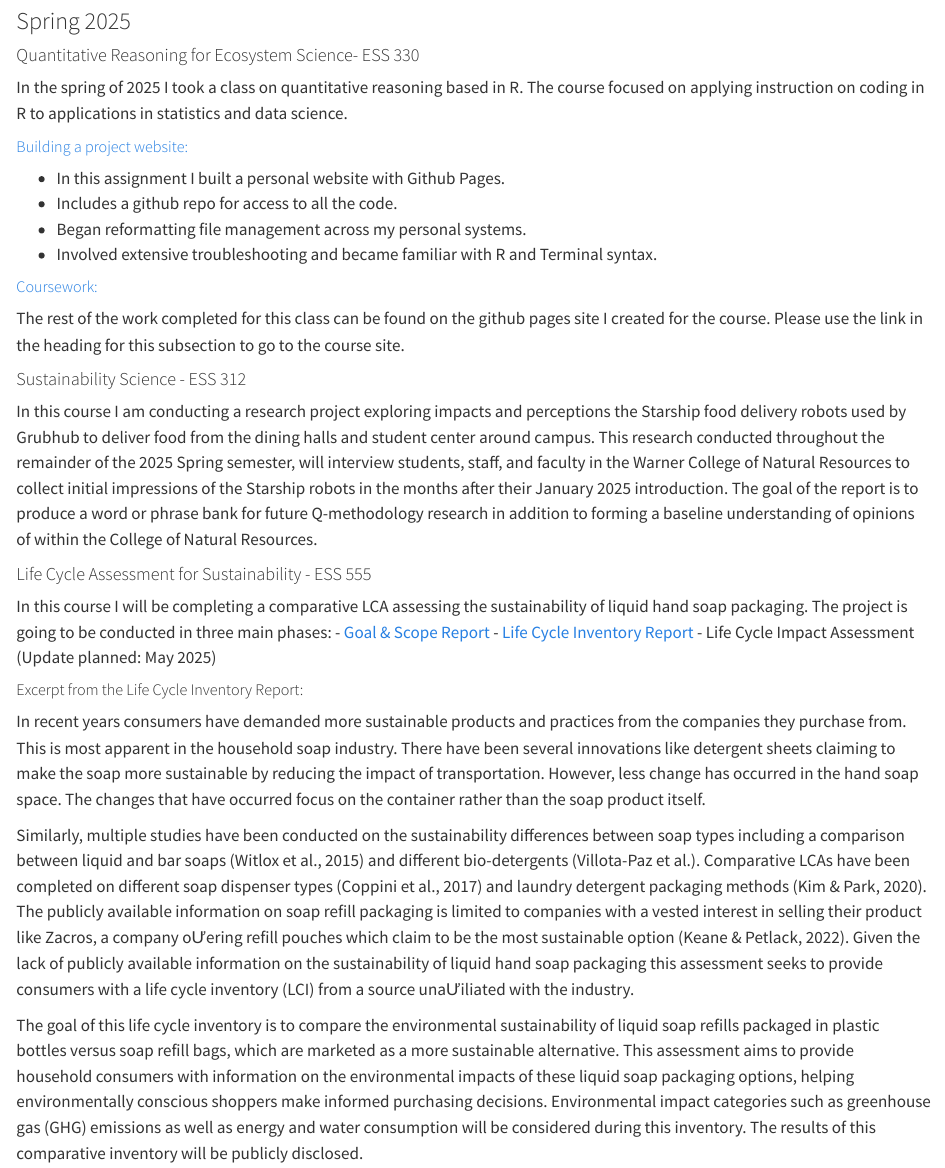
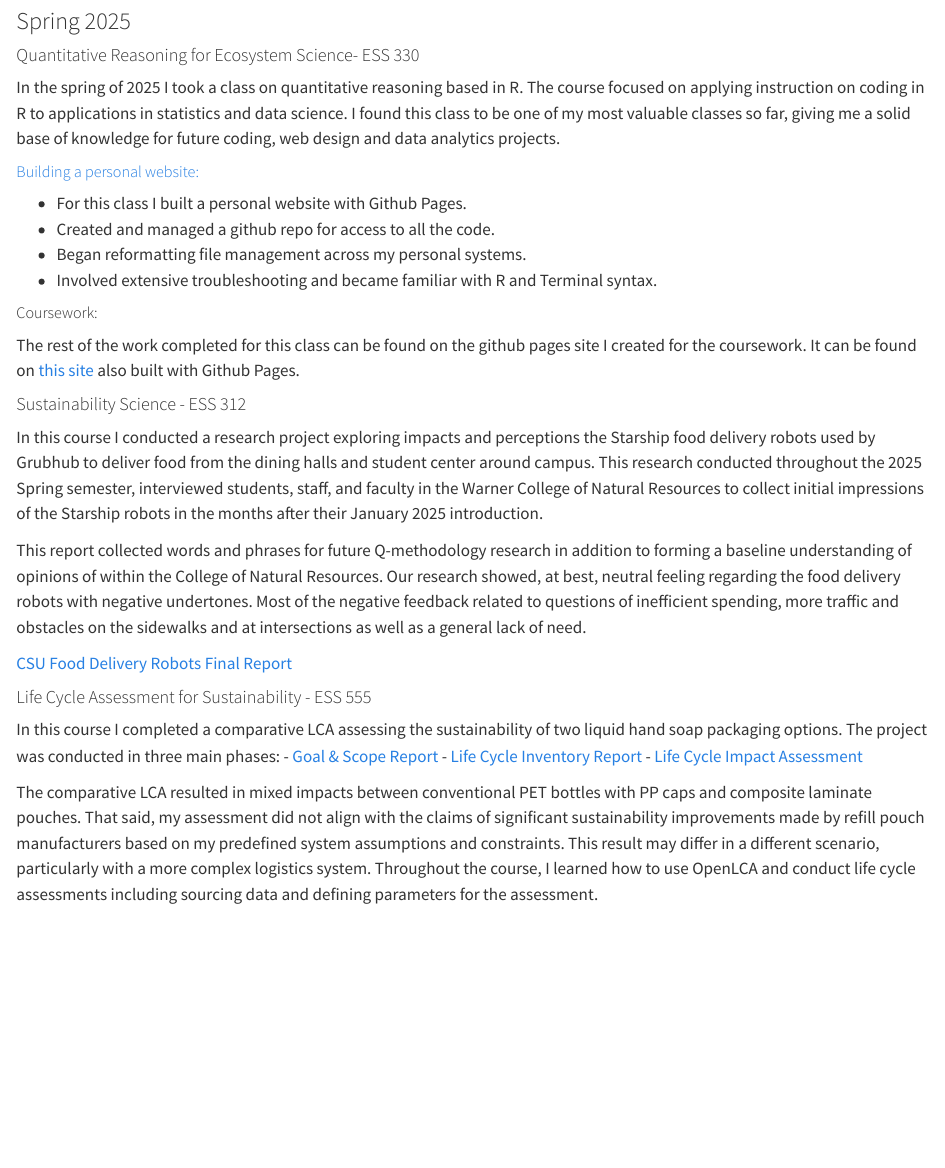
Before and after one commit to zcramton/zcramton.github.io, a Quarto document (projects.qmd): the page in a window 1100 px wide, from 250 px down. Rendered offline with R 4.5, knitr and Pandoc in place of Quarto, with nearby package versions.

Commit message:
Updated resume and projects for SP/SU25.

```diff
--- a/_quarto.yml
+++ b/_quarto.yml
@@ -14,7 +14,7 @@ website:
         text: Home
       - href: projects.qmd
         text: Projects
-      - href: media/sp-25-resume.pdf
+      - href: media/su_25_resume.pdf
         text: Resume
         target: _blank
   page-footer:
--- a/projects.qmd
+++ b/projects.qmd
@@ -11,40 +11,36 @@ In the fall of 2024 I took a class on watershed science. The final project was a
 
 <a href="media/wr204_poudre_river_reach_assessment.pdf" target="_blank"> Poudre River Reach Assessment </a>
 
-
 ### Spring 2025
 
 #### Quantitative Reasoning for Ecosystem Science- ESS 330
 
-In the spring of 2025 I took a class on quantitative reasoning based in R. The course focused on applying instruction on coding in R to applications in statistics and data science.
+In the spring of 2025 I took a class on quantitative reasoning based in R. The course focused on applying instruction on coding in R to applications in statistics and data science. I found this class to be one of my most valuable classes so far, giving me a solid base of knowledge for future coding, web design and data analytics projects.
 
-##### [Building a project website:](https://zachary.cramton.com){target="_blank"}
+##### [Building a personal website:](https://zachary.cramton.com){target="_blank"}
 
--   In this assignment I built a personal website with Github Pages.
--   Includes a github repo for access to all the code.
+-   For this class I built a personal website with Github Pages.
+-   Created and managed a github repo for access to all the code.
 -   Began reformatting file management across my personal systems.
 -   Involved extensive troubleshooting and became familiar with R and Terminal syntax.
 
-##### [Coursework:](https://zachary.cramton.com/csu_ess_330/){target="_blank"}
+##### Coursework:
 
-  The rest of the work completed for this class can be found on the github pages site I created for the course. Please use the link in the heading for this subsection to go to the course site.
+The rest of the work completed for this class can be found on the github pages site I created for the coursework. It can be found on [this site](https://zachary.cramton.com/csu_ess_330/) also built with Github Pages.
 
 #### Sustainability Science - ESS 312
 
-  In this course I am conducting a research project exploring impacts and perceptions the Starship food delivery robots used by Grubhub to deliver food from the dining halls and student center around campus. This research conducted throughout the remainder of the 2025 Spring semester, will interview students, staff, and faculty in the Warner College of Natural Resources to collect initial impressions of the Starship robots in the months after their January 2025 introduction. The goal of the report is to produce a word or phrase bank for future Q-methodology research in addition to forming a baseline understanding of opinions of within the College of Natural Resources.
+In this course I conducted a research project exploring impacts and perceptions the Starship food delivery robots used by Grubhub to deliver food from the dining halls and student center around campus. This research conducted throughout the 2025 Spring semester, interviewed students, staff, and faculty in the Warner College of Natural Resources to collect initial impressions of the Starship robots in the months after their January 2025 introduction.
+
+This report collected words and phrases for future Q-methodology research in addition to forming a baseline understanding of opinions of within the College of Natural Resources. Our research showed, at best, neutral feeling regarding the food delivery robots with negative undertones. Most of the negative feedback related to questions of inefficient spending, more traffic and obstacles on the sidewalks and at intersections as well as a general lack of need.
+
+<a href="media/ess312_final_report.pdf" target="_blank"> CSU Food Delivery Robots Final Report </a>
 
 #### Life Cycle Assessment for Sustainability - ESS 555
 
-In this course I will be completing a comparative LCA assessing the sustainability of liquid hand soap packaging. The project is going to be conducted in three main phases:
--   [Goal & Scope Report](media/ess555_g+s_report.pdf){target="_blank"}
--   [Life Cycle Inventory Report](media/ess555_lci_report.pdf){target="_blank"}
--   Life Cycle Impact Assessment (Update planned: May 2025)
+In this course I completed a comparative LCA assessing the sustainability of two liquid hand soap packaging options. The project was conducted in three main phases:
+- [Goal & Scope Report](media/ess555_g+s_report.pdf){target="_blank"}
+- [Life Cycle Inventory Report](media/ess555_lci_report.pdf){target="_blank"}
+- [Life Cycle Impact Assessment](media/ess555_final_report){target="_blank"}
 
-##### Excerpt from the Life Cycle Inventory Report:
-
-  In recent years consumers have demanded more sustainable products and
-practices from the companies they purchase from. This is most apparent in the household soap industry. There have been several innovations like detergent sheets claiming to make the soap more sustainable by reducing the impact of transportation. However, less change has occurred in the hand soap space. The changes that have occurred focus on the container rather than the soap product itself.
-
-  Similarly, multiple studies have been conducted on the sustainability differences between soap types including a comparison between liquid and bar soaps (Witlox et al., 2015) and different bio-detergents (Villota-Paz et al.). Comparative LCAs have been completed on different soap dispenser types (Coppini et al., 2017) and laundry detergent packaging methods (Kim & Park, 2020). The publicly available information on soap refill packaging is limited to companies with a vested interest in selling their product like Zacros, a company oƯering refill pouches which claim to be the most sustainable option (Keane & Petlack, 2022). Given the lack of publicly available information on the sustainability of liquid hand soap packaging this assessment seeks to provide consumers with a life cycle inventory (LCI) from a source unaƯiliated with the industry.
-
-  The goal of this life cycle inventory is to compare the environmental sustainability of liquid soap refills packaged in plastic bottles versus soap refill bags, which are marketed as a more sustainable alternative. This assessment aims to provide household consumers with information on the environmental impacts of these liquid soap packaging options, helping environmentally conscious shoppers make informed purchasing decisions. Environmental impact categories such as greenhouse gas (GHG) emissions as well as energy and water consumption will be considered during this inventory. The results of this comparative inventory will be publicly disclosed.
+The comparative LCA resulted in mixed impacts between conventional PET bottles with PP caps and composite laminate pouches. That said, my assessment did not align with the claims of significant sustainability improvements made by refill pouch manufacturers based on my predefined system assumptions and constraints. This result may differ in a different scenario, particularly with a more complex logistics system. Throughout the course, I learned how to use OpenLCA and conduct life cycle assessments including sourcing data and defining parameters for the assessment.
```
Also changed, not shown: index.qmd (+1 -1 lines), docs/search.json, media/archive/sp-25-resume.pdf (renamed from media/sp-25-resume.pdf), media/ess312_final_report.pdf (added), media/ess555_final_report.pdf (added), media/su_25_resume.pdf (added), 11 other files.
